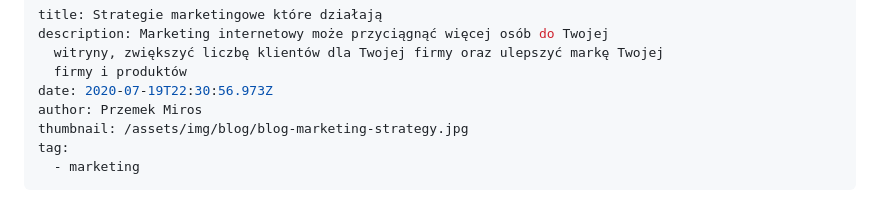
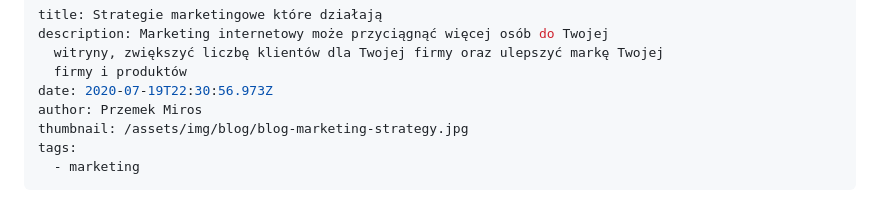
Before and after one commit to PrzemekMiros/portfolio_old, a Markdown page: src/blog/strategie-marketingowe-które-działają.md, the part around the change. Rendered like a GitHub page.

```diff
--- a/src/blog/strategie-marketingowe-które-działają.md
+++ b/src/blog/strategie-marketingowe-które-działają.md
@@ -6,7 +6,7 @@ description: Marketing internetowy może przyciągnąć więcej osób do Twojej
 date: 2020-07-19T22:30:56.973Z
 author: Przemek Miros
 thumbnail: /assets/img/blog/blog-marketing-strategy.jpg
-tag:
+tags:
   - marketing
 ---
 Czy w pełni wykorzystujesz możliwości marketingu online? Przy tak wielu potencjalnych kupujących aktywnie korzystających z wyszukiwarek, witryn internetowych, aplikacji i mediów społecznościowych w celu wyboru najlepszego produktu lub usługi, musisz być widoczny i zapewniać najlepsze doświadczenia, aby pomóc im wybrać swoją markę.
```
